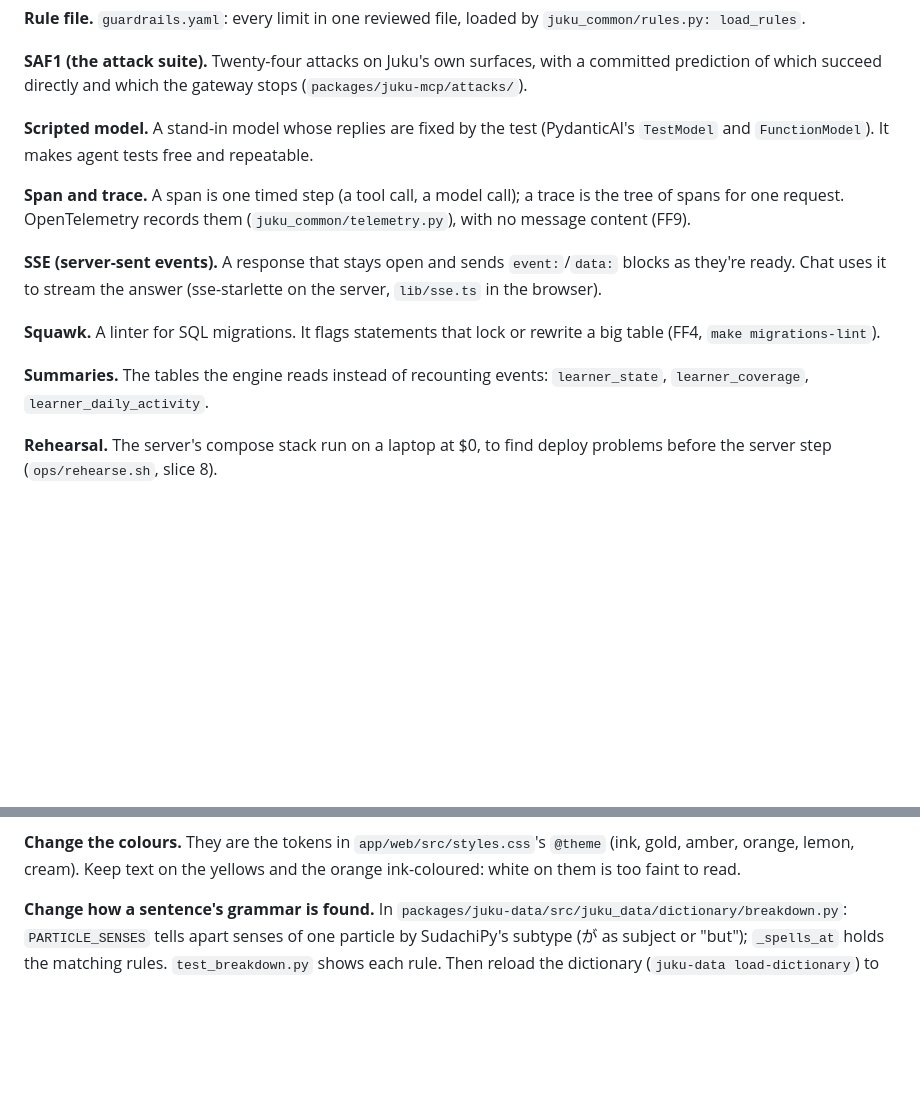
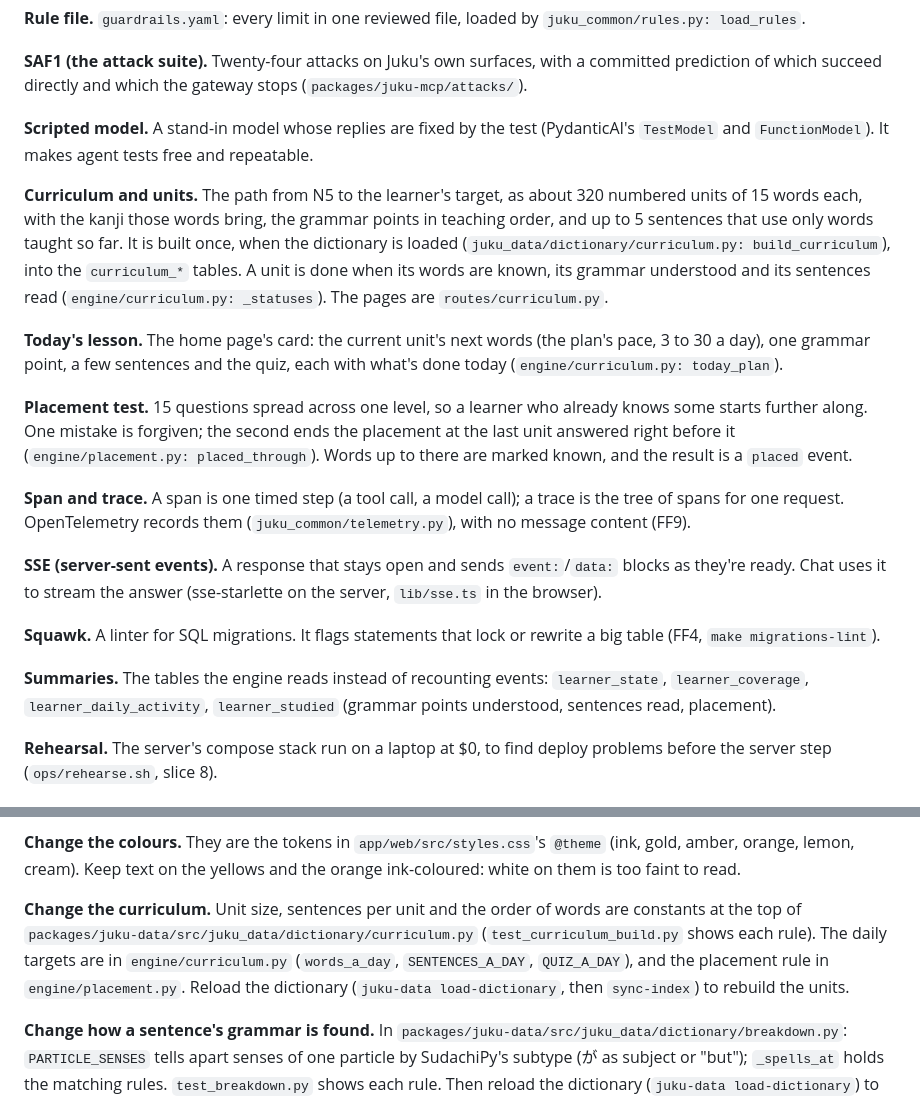
Before and after one commit to NabilRobert/juku-agents-ai, a Markdown page: docs/guide.md, 2 parts joined by grey strips. GitHub-like rendering; blank space fills up the shorter version.

Commit message:
docs(guide): explain the curriculum, today's lesson and placement
Co-Authored-By: Claude Opus 5.5 <noreply@anthropic.com>

```diff
--- a/docs/guide.md
+++ b/docs/guide.md
@@ -397,6 +397,25 @@ gateway stops (`packages/juku-mcp/attacks/`).
 (PydanticAI's `TestModel` and `FunctionModel`). It makes agent tests free
 and repeatable.
 
+**Curriculum and units.** The path from N5 to the learner's target, as
+about 320 numbered units of 15 words each, with the kanji those words
+bring, the grammar points in teaching order, and up to 5 sentences that
+use only words taught so far. It is built once, when the dictionary is
+loaded (`juku_data/dictionary/curriculum.py: build_curriculum`), into the
+`curriculum_*` tables. A unit is done when its words are known, its
+grammar understood and its sentences read
+(`engine/curriculum.py: _statuses`). The pages are `routes/curriculum.py`.
+
+**Today's lesson.** The home page's card: the current unit's next words
+(the plan's pace, 3 to 30 a day), one grammar point, a few sentences and
+the quiz, each with what's done today (`engine/curriculum.py: today_plan`).
+
+**Placement test.** 15 questions spread across one level, so a learner
+who already knows some starts further along. One mistake is forgiven; the
+second ends the placement at the last unit answered right before it
+(`engine/placement.py: placed_through`). Words up to there are marked
+known, and the result is a `placed` event.
+
 **Span and trace.** A span is one timed step (a tool call, a model call);
 a trace is the tree of spans for one request. OpenTelemetry records them
 (`juku_common/telemetry.py`), with no message content (FF9).
@@ -409,7 +428,8 @@ answer (sse-starlette on the server, `lib/sse.ts` in the browser).
 rewrite a big table (FF4, `make migrations-lint`).
 
 **Summaries.** The tables the engine reads instead of recounting events:
-`learner_state`, `learner_coverage`, `learner_daily_activity`.
+`learner_state`, `learner_coverage`, `learner_daily_activity`,
+`learner_studied` (grammar points understood, sentences read, placement).
 
 **Rehearsal.** The server's compose stack run on a laptop at $0, to find
 deploy problems before the server step (`ops/rehearse.sh`, slice 8).
@@ -459,6 +479,14 @@ formula) and Shiori's answers.
 **Change the colours.** They are the tokens in `app/web/src/styles.css`'s
 `@theme` (ink, gold, amber, orange, lemon, cream). Keep text on the yellows
 and the orange ink-coloured: white on them is too faint to read.
+
+**Change the curriculum.** Unit size, sentences per unit and the order of
+words are constants at the top of
+`packages/juku-data/src/juku_data/dictionary/curriculum.py`
+(`test_curriculum_build.py` shows each rule). The daily targets are in
+`engine/curriculum.py` (`words_a_day`, `SENTENCES_A_DAY`, `QUIZ_A_DAY`),
+and the placement rule in `engine/placement.py`. Reload the dictionary
+(`juku-data load-dictionary`, then `sync-index`) to rebuild the units.
 
 **Change how a sentence's grammar is found.** In
 `packages/juku-data/src/juku_data/dictionary/breakdown.py`:
```
